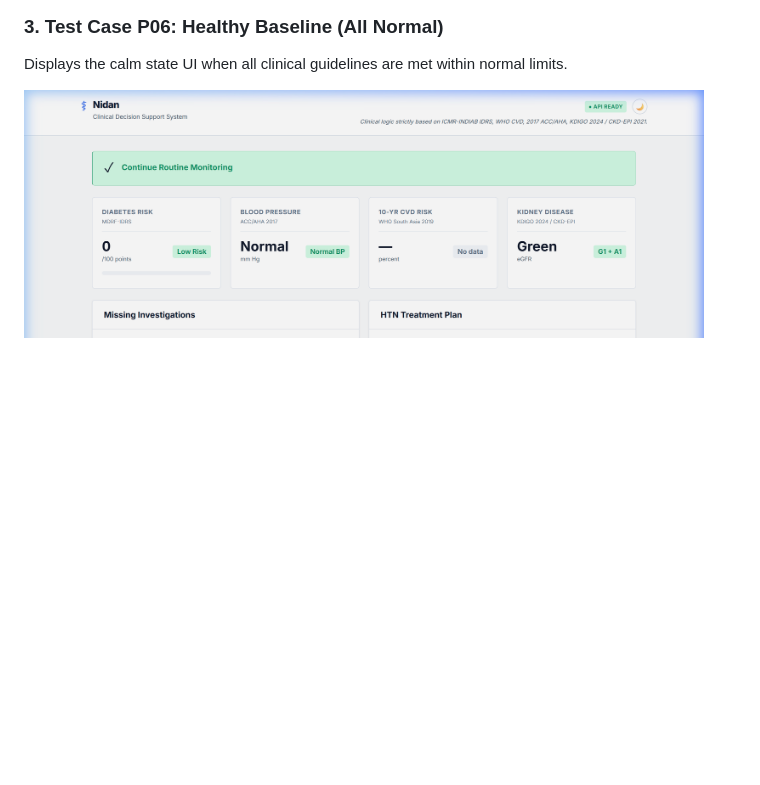
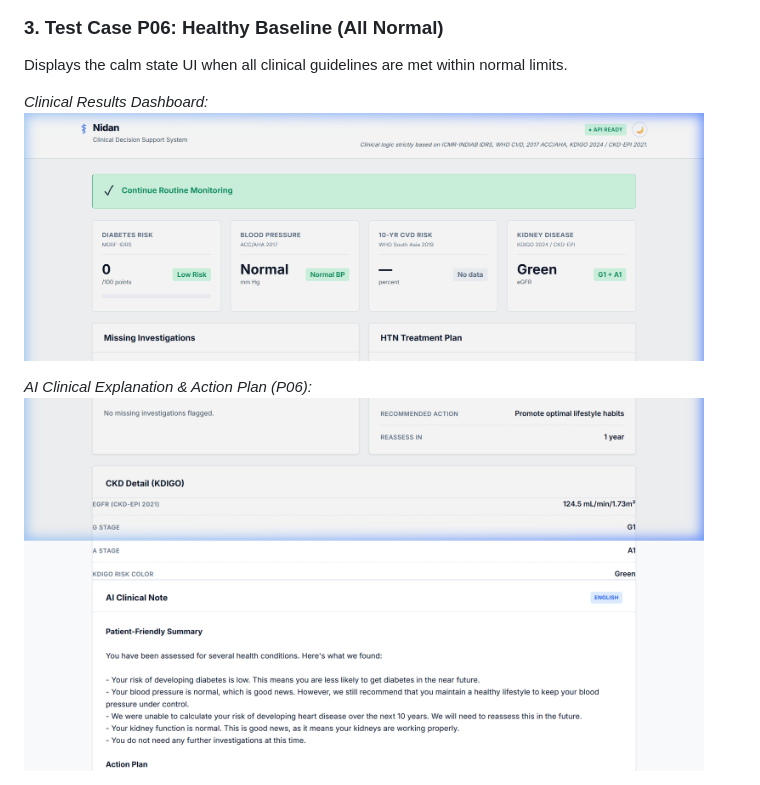
Before and after one commit to CodeMeAbhishek/TETRA010, a Markdown page: README.md, the part around one of its changes. GitHub-like rendering; pictures changed too: references/p06_explanation.png (added); blank space fills up the shorter version.

```diff
--- a/README.md
+++ b/README.md
@@ -96,4 +104,8 @@ Displays CVD calculation automatically falling back to the non-lab BMI-based cha
 ### 3. Test Case P06: Healthy Baseline (All Normal)
 Displays the calm state UI when all clinical guidelines are met within normal limits.
 
-<img src="references/p06_results.png" width="680" alt="P06 Healthy Baseline" style="border: 1px solid #e2e8f0; border-radius: 6px; margin: 10px 0;" />
+*Clinical Results Dashboard:*
+<img src="references/p06_results.png" width="680" alt="P06 Healthy Baseline Dashboard" style="border: 1px solid #e2e8f0; border-radius: 6px; margin: 10px 0;" />
+
+*AI Clinical Explanation & Action Plan (P06):*
+<img src="references/p06_explanation.png" width="680" alt="P06 AI Explanation" style="border: 1px solid #e2e8f0; border-radius: 6px; margin: 10px 0;" />
```
Also changed, not shown: other parts of README.md (+10 -2 lines), references/p03_explanation.png (added), references/p04_explanation.png (added).
